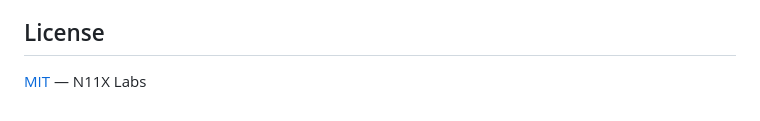
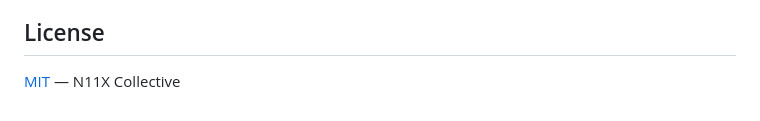
Before and after one commit to mehboii/ghostnet-SDK, a Markdown page: README.md, the part around the change. GitHub-like rendering.

```diff
--- a/README.md
+++ b/README.md
@@ -146,4 +146,4 @@ The following features are planned for future releases:
 
 ## License
 
-[MIT](./LICENSE) — N11X Labs
+[MIT](./LICENSE) — N11X Collective
```
